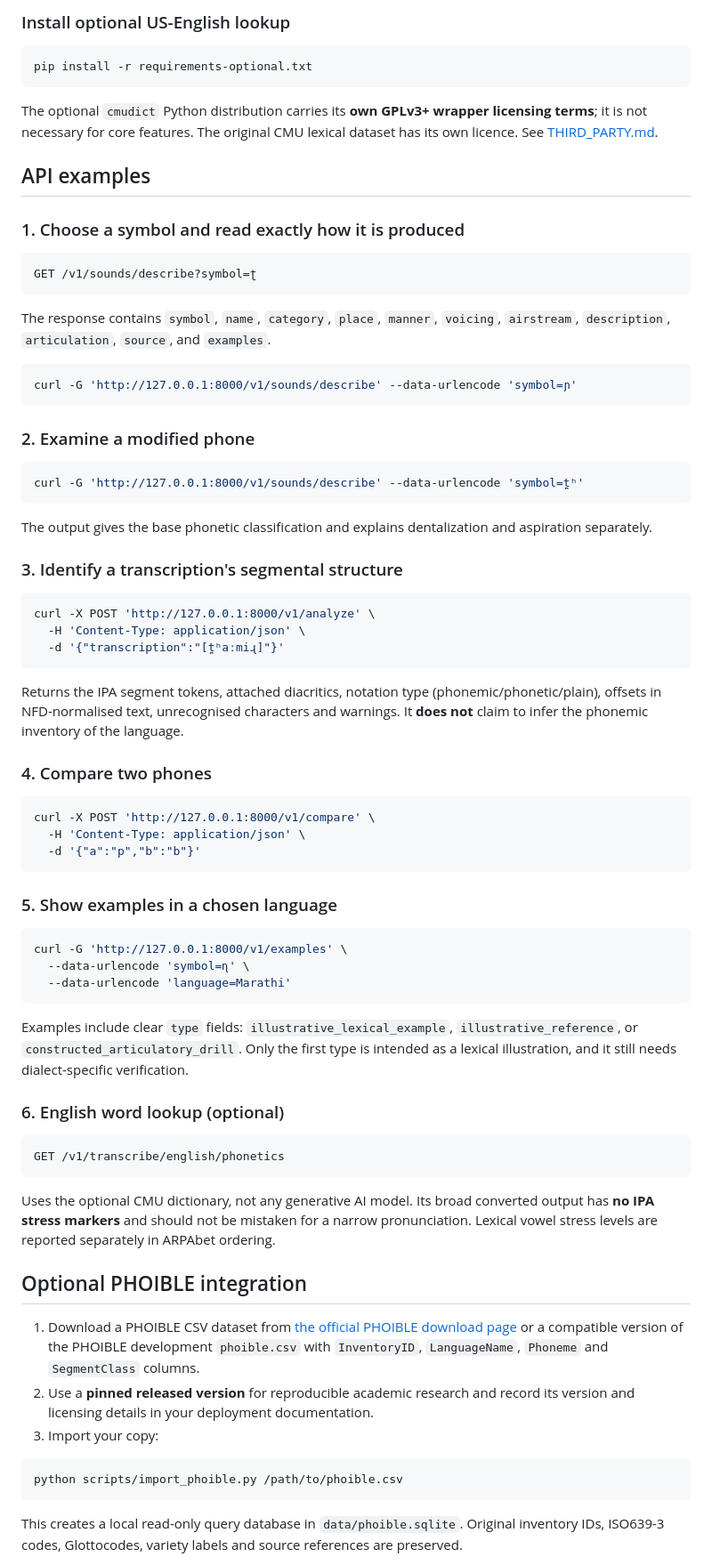
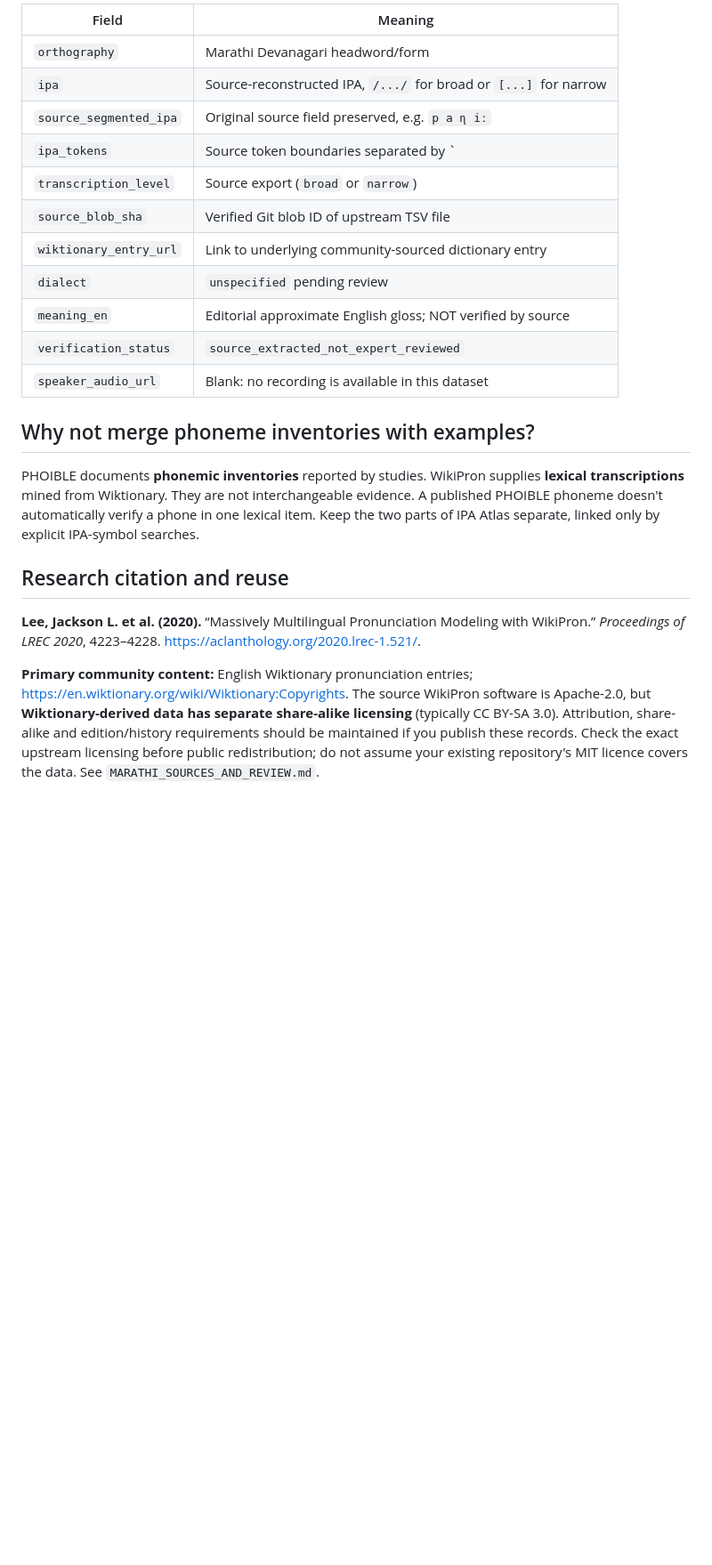
Before and after one commit to nikhilmugal21/ipa-atlas, a Markdown page: README.md, the part around one of its changes. Shown at 89% size. Rendered like a GitHub page; blank space fills up the shorter version.

````diff
--- a/README.md
+++ b/README.md
@@ -41,79 +42,25 @@ On Windows, activate `.venv\Scripts\activate` instead.
 
-### Install optional US-English lookup
+| Field | Meaning |
+|---|---|
+| `orthography` | Marathi Devanagari headword/form |
+| `ipa` | Source-reconstructed IPA, `/.../` for broad or `[...]` for narrow |
+| `source_segmented_ipa` | Original source field preserved, e.g. `p a ɳ iː` |
+| `ipa_tokens` | Source token boundaries separated by `|` for precise phone searching |
+| `transcription_level` | Source export (`broad` or `narrow`) |
+| `source_blob_sha` | Verified Git blob ID of upstream TSV file |
+| `wiktionary_entry_url` | Link to underlying community-sourced dictionary entry |
+| `dialect` | `unspecified` pending review |
+| `meaning_en` | Editorial approximate English gloss; NOT verified by source |
+| `verification_status` | `source_extracted_not_expert_reviewed` |
+| `speaker_audio_url` | Blank: no recording is available in this dataset |
 
-```bash
-pip install -r requirements-optional.txt
-```
+## Why not merge phoneme inventories with examples?
 
-The optional `cmudict` Python distribution carries its **own GPLv3+ wrapper licensing terms**; it is not necessary for core features. The original CMU lexical dataset has its own licence. See [THIRD_PARTY.md](THIRD_PARTY.md).
+PHOIBLE documents **phonemic inventories** reported by studies. WikiPron supplies **lexical transcriptions** mined from Wiktionary. They are not interchangeable evidence. A published PHOIBLE phoneme doesn't automatically verify a phone in one lexical item. Keep the two parts of IPA Atlas separate, linked only by explicit IPA-symbol searches.
 
-## API examples
+## Research citation and reuse
 
-### 1. Choose a symbol and read exactly how it is produced
+**Lee, Jackson L. et al. (2020).** “Massively Multilingual Pronunciation Modeling with WikiPron.” *Proceedings of LREC 2020*, 4223–4228. https://aclanthology.org/2020.lrec-1.521/.
 
-```http
-GET /v1/sounds/describe?symbol=ʈ
-```
+**Primary community content:** English Wiktionary pronunciation entries; https://en.wiktionary.org/wiki/Wiktionary:Copyrights. The source WikiPron software is Apache-2.0, but **Wiktionary-derived data has separate share-alike licensing** (typically CC BY-SA 3.0). Attribution, share-alike and edition/history requirements should be maintained if you publish these records. Check the exact upstream licensing before public redistribution; do not assume your existing repository's MIT licence covers the data. See `MARATHI_SOURCES_AND_REVIEW.md`.
 
-The response contains `symbol`, `name`, `category`, `place`, `manner`, `voicing`, `airstream`, `description`, `articulation`, `source`, and `examples`.
-
-```bash
-curl -G 'http://127.0.0.1:8000/v1/sounds/describe' --data-urlencode 'symbol=ɲ'
-```
-
-### 2. Examine a modified phone
-
-```bash
-curl -G 'http://127.0.0.1:8000/v1/sounds/describe' --data-urlencode 'symbol=t̪ʰ'
-```
-
-The output gives the base phonetic classification and explains dentalization and aspiration separately.
-
-### 3. Identify a transcription's segmental structure
-
-```bash
-curl -X POST 'http://127.0.0.1:8000/v1/analyze' \
-  -H 'Content-Type: application/json' \
-  -d '{"transcription":"[t̪ʰaːmiɻ]"}'
-```
-
-Returns the IPA segment tokens, attached diacritics, notation type (phonemic/phonetic/plain), offsets in NFD-normalised text, unrecognised characters and warnings. It **does not** claim to infer the phonemic inventory of the language.
-
-### 4. Compare two phones
-
-```bash
-curl -X POST 'http://127.0.0.1:8000/v1/compare' \
-  -H 'Content-Type: application/json' \
-  -d '{"a":"p","b":"b"}'
-```
-
-### 5. Show examples in a chosen language
-
-```bash
-curl -G 'http://127.0.0.1:8000/v1/examples' \
-  --data-urlencode 'symbol=ɳ' \
-  --data-urlencode 'language=Marathi'
-```
-
-Examples include clear `type` fields: `illustrative_lexical_example`, `illustrative_reference`, or `constructed_articulatory_drill`. Only the first type is intended as a lexical illustration, and it still needs dialect-specific verification.
-
-### 6. English word lookup (optional)
-
-```http
-GET /v1/transcribe/english/phonetics
-```
-
-Uses the optional CMU dictionary, not any generative AI model. Its broad converted output has **no IPA stress markers** and should not be mistaken for a narrow pronunciation. Lexical vowel stress levels are reported separately in ARPAbet ordering.
-
-## Optional PHOIBLE integration
-
-1. Download a PHOIBLE CSV dataset from [the official PHOIBLE download page](https://phoible.org/download) or a compatible version of the PHOIBLE development `phoible.csv` with `InventoryID`, `LanguageName`, `Phoneme` and `SegmentClass` columns.
-2. Use a **pinned released version** for reproducible academic research and record its version and licensing details in your deployment documentation.
-3. Import your copy:
-
-```bash
-python scripts/import_phoible.py /path/to/phoible.csv
-```
-
-This creates a local read-only query database in `data/phoible.sqlite`. Original inventory IDs, ISO639-3 codes, Glottocodes, variety labels and source references are preserved.
-
````
Also changed, not shown: other parts of README.md (+30 -107 lines).
